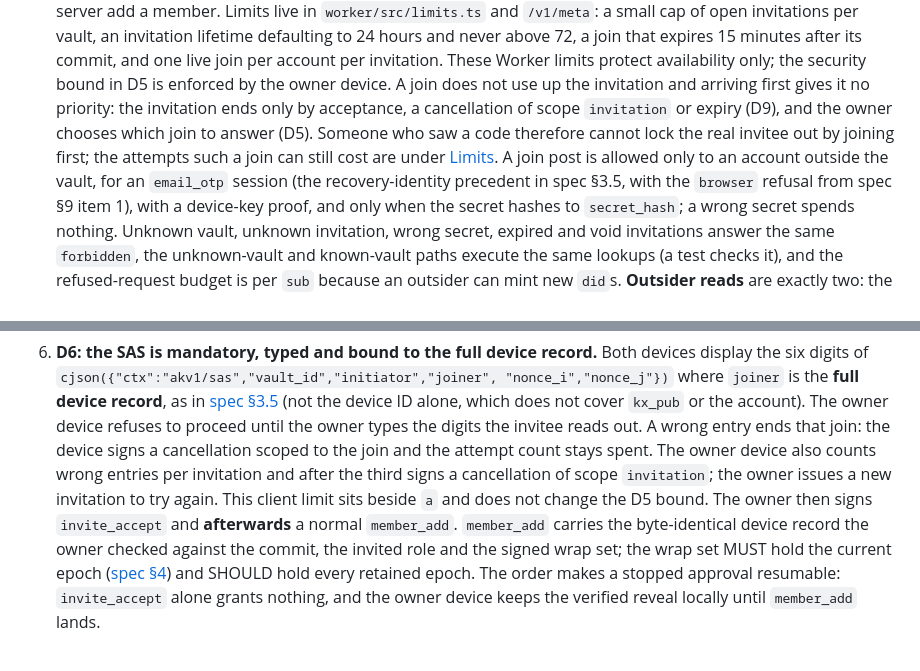
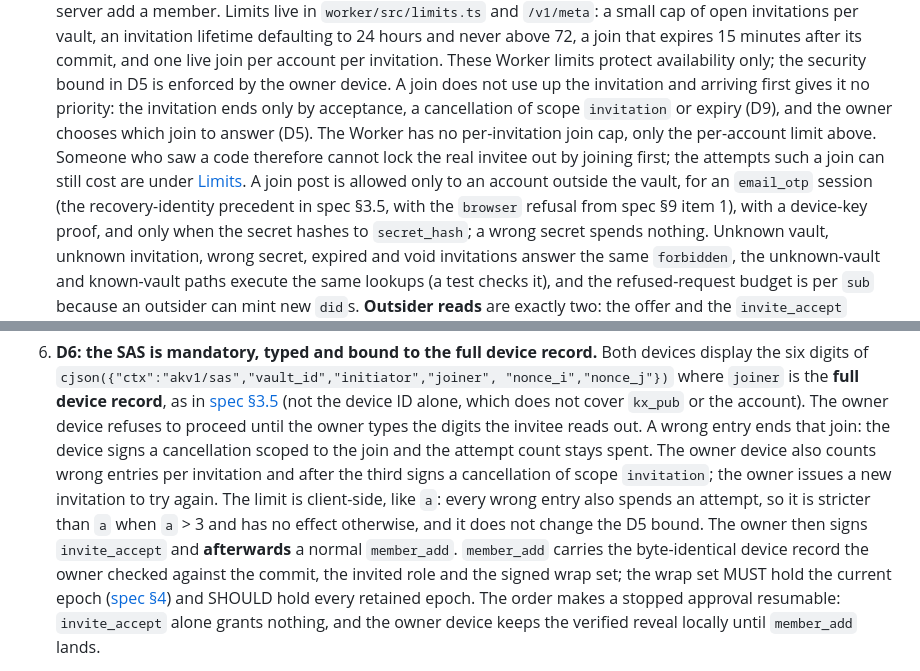
Before and after one commit to bestagentkits/ak-vault, a Markdown page: docs/adr/0003-owner-signed-member-invitations.md, 2 parts joined by grey strips. GitHub-like rendering.

```diff
--- a/docs/adr/0003-owner-signed-member-invitations.md
+++ b/docs/adr/0003-owner-signed-member-invitations.md
@@ -103,11 +103,12 @@ offer with a key that reached it outside the Worker.
    live join per account per invitation. These Worker limits protect availability only;
    the security bound in D5 is enforced by the owner device. A join does not use up the
    invitation and arriving first gives it no priority: the invitation ends only by
-   acceptance, a cancellation of scope `invitation` or expiry (D9), and the owner chooses
-   which join to answer (D5). Someone who saw a code therefore cannot lock the real
+   acceptance, a cancellation of scope `invitation` or expiry (D9), and the owner
+   chooses which join to answer (D5). The Worker has no per-invitation join cap, only
+   the per-account limit above. Someone who saw a code therefore cannot lock the real
    invitee out by joining first; the attempts such a join can still cost are under
-   [Limits](#limits-stated-plainly). A join post is allowed
-   only to an account outside the vault, for an `email_otp` session (the
+   [Limits](#limits-stated-plainly). A join post is allowed only to an account outside
+   the vault, for an `email_otp` session (the
    recovery-identity precedent in spec §3.5, with the `browser` refusal from spec §9
    item 1), with a device-key proof, and only when the secret hashes to `secret_hash`;
    a wrong secret spends nothing. Unknown vault, unknown invitation, wrong secret,
@@ -157,11 +158,12 @@ offer with a key that reached it outside the Worker.
    wrong entry ends that join: the device signs a cancellation scoped to the join and
    the attempt count stays spent. The owner device also counts wrong entries per
    invitation and after the third signs a cancellation of scope `invitation`; the owner
-   issues a new invitation to try again. This client limit sits beside `a` and does not
-   change the D5 bound. The owner then signs `invite_accept` and
-   **afterwards** a normal `member_add`. `member_add` carries the byte-identical device
-   record the owner checked against the commit, the invited role and the signed wrap
-   set; the wrap set MUST hold the current epoch
+   issues a new invitation to try again. The limit is client-side, like `a`: every wrong
+   entry also spends an attempt, so it is stricter than `a` when `a` > 3 and has no
+   effect otherwise, and it does not change the D5 bound. The owner then signs
+   `invite_accept` and **afterwards** a normal `member_add`. `member_add` carries the
+   byte-identical device record the owner checked against the commit, the invited role
+   and the signed wrap set; the wrap set MUST hold the current epoch
    ([spec §4](../protocol/v1/spec.md#4-membership-log-owner-signed-hash-chained)) and
    SHOULD hold every retained epoch. The order makes a stopped approval resumable:
    `invite_accept` alone grants nothing, and the owner device keeps the verified reveal
```
Also changed, not shown: other parts of docs/adr/0003-owner-signed-member-invitations.md (+30 -17 lines).
